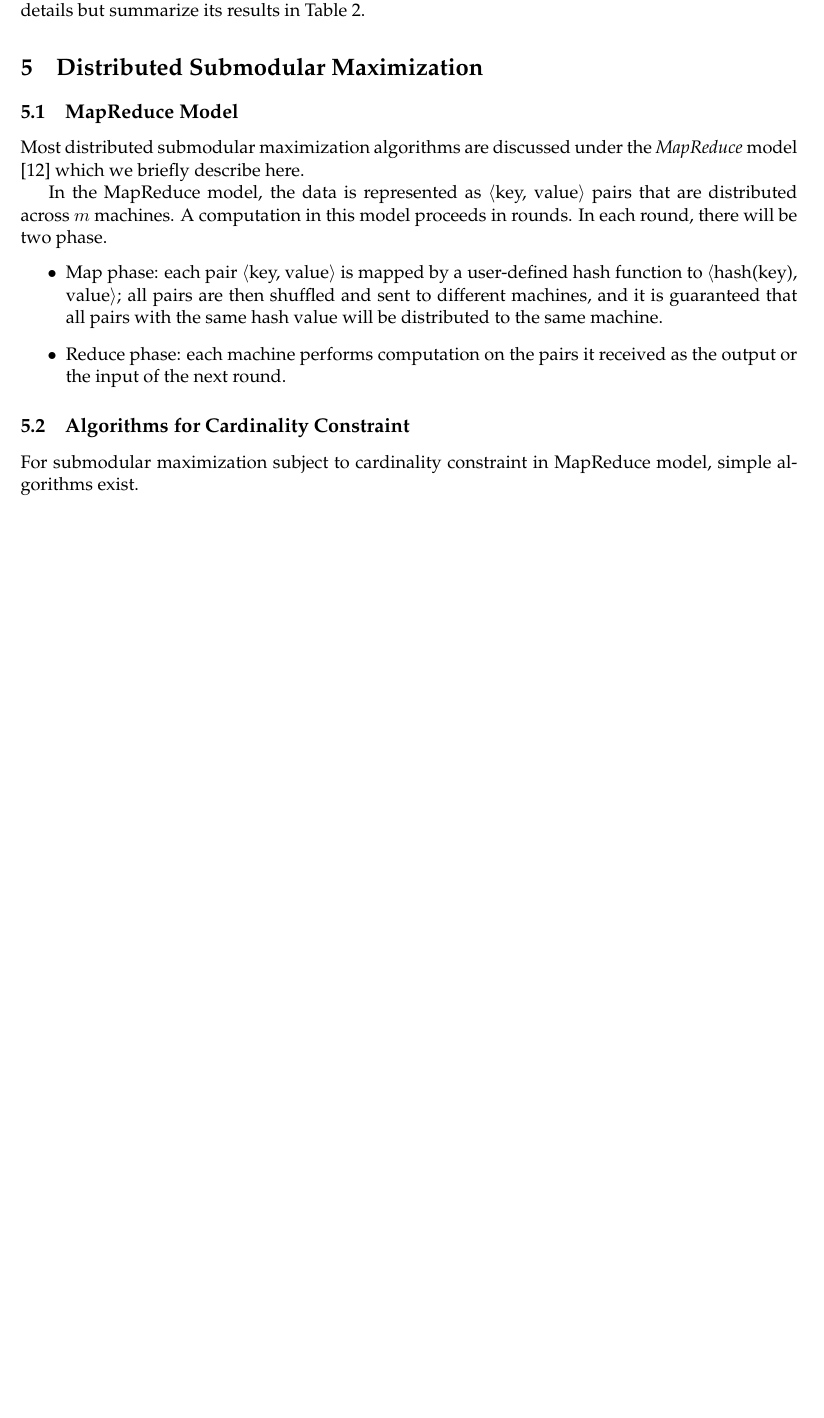
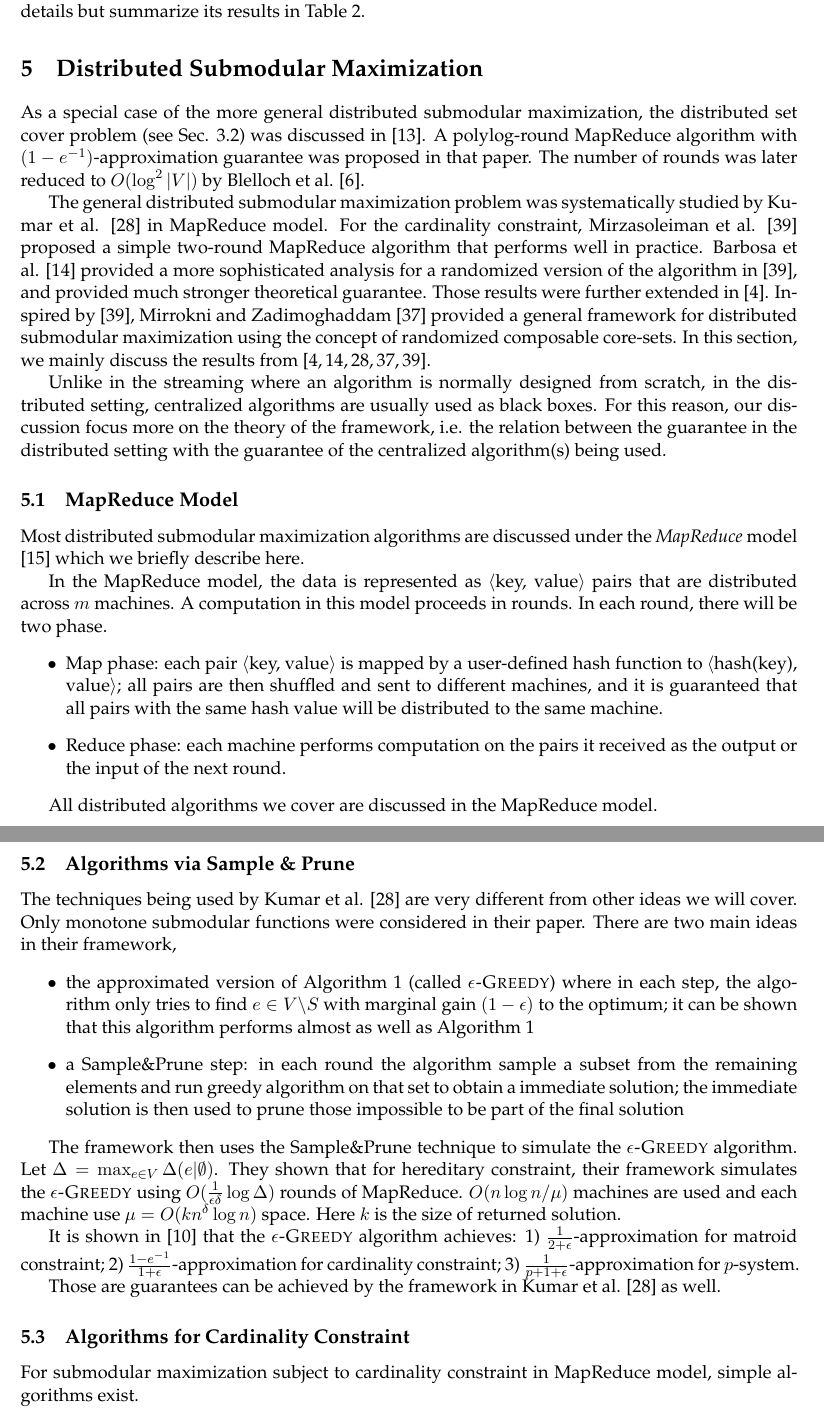
Before and after one commit to jiecchen/SubmodularLib, a LaTeX document (research/survey/survey.tex, which reads research/survey/distributed.tex, research/survey/survey.bib): part of page 17 of 21 before the commit and two parts of pages 17 and 18 of 22 after it, the two joined at a grey line, cut so that both start at the same text, the shorter picture padded with empty space. The pictures show the PDF file research/survey/survey.pdf that the author committed with the source.

Commit message:
add more for distributed

```diff
--- a/research/survey/distributed.tex
+++ b/research/survey/distributed.tex
@@ -1,4 +1,10 @@
 \section{Distributed Submodular Maximization}
+As a special case of the more general distributed submodular maximization, the distributed set cover problem (see Sec. \ref{sec:classical}) was discussed in \cite{CKT10}. A polylog-round MapReduce algorithm with $(1-e^{-1})$-approximation guarantee was proposed in that paper. The number of rounds was later reduced to $O(\log^2 |V|)$  by Blelloch et al. \cite{BST12}.
+
+  The general distributed submodular maximization problem was systematically studied by Kumar et al. \cite{KMV+15} in MapReduce model.  For the cardinality constraint, Mirzasoleiman et al. \cite{MKS+13} proposed a simple two-round MapReduce algorithm that performs well in practice. Barbosa et al. \cite{DEN+15} provided a more sophisticated analysis for a randomized version of the  algorithm in \cite{MKS+13}, and provided much stronger theoretical guarantee. Those results were further extended in \cite{BAN+2015new}. Inspired by \cite{MKS+13}, Mirrokni and Zadimoghaddam \cite{MZ15} provided a general framework for distributed submodular maximization using the concept of randomized composable core-sets. In this section, we mainly discuss the results from \cite{KMV+15,MKS+13,DEN+15,BAN+2015new,MZ15}.
+
+Unlike in the streaming  where an algorithm is normally designed from scratch, in the distributed setting, centralized algorithms are usually used as black boxes. For this reason, our discussion focus more on the theory of the framework, i.e. the relation between the guarantee in the distributed setting with the guarantee of the centralized algorithm(s) being used.
+
 
 \subsection{MapReduce Model}
 Most distributed submodular maximization algorithms are discussed under the \emph{MapReduce} model \cite{DG08} which we briefly describe here.
@@ -8,6 +14,22 @@ In the MapReduce model, the data is represented as $\langle$key, value$\rangle$
 \item Map phase: each pair $\langle$key, value$\rangle$ is mapped by a user-defined hash function to $\langle$hash(key), value$\rangle$; all pairs are then shuffled and sent to different machines, and it is guaranteed that all pairs with the same hash value  will be distributed to the same machine.
 \item Reduce phase: each machine performs computation on the pairs it received as the output or the input of the next round.
 \end{itemize}
+
+All distributed algorithms we cover are discussed in the MapReduce model.
+
+\subsection{Algorithms via Sample \& Prune}
+The techniques being used by Kumar et al. \cite{KMV+15} are very different from other ideas we will cover. Only monotone submodular functions were considered in their paper. There are two main ideas in their framework,
+\begin{itemize}
+\item the approximated version of Algorithm \ref{algo:greedy} (called {\sc $\eps$-Greedy}) where in each step, the algorithm only tries to find $e\in V\backslash S$ with marginal gain $(1 - \eps)$ to the optimum; it can be shown that this algorithm performs almost as well as Algorithm \ref{algo:greedy}
+\item a Sample\&Prune step: in each round the algorithm sample a subset from the remaining elements and run greedy algorithm on that set to obtain a immediate solution;  the immediate solution is then used to prune those impossible to be part of the final solution
+\end{itemize}
+
+The framework then uses the Sample\&Prune technique to simulate the {\sc $\eps$-Greedy} algorithm. Let $\Delta = \max_{e\in V} \Delta(e|\emptyset)$. They shown that for hereditary constraint, their framework simulates the {\sc $\eps$-Greedy} using $O(\frac{1}{\eps \delta}\log \Delta)$ rounds of MapReduce. $O(n\log n / \mu)$ machines are used and each machine use $\mu = O(k n^{\delta}\log n)$ space. Here $k$ is the size of returned solution.
+
+It is shown in \cite{CCP+11} that the {\sc $\eps$-Greedy} algorithm achieves: 1)  $\frac{1}{2+\eps}$-approximation for matroid constraint; 2) $\frac{1 - e^{-1}}{1 + \eps}$-approximation for cardinality constraint; 3) $\frac{1}{p + 1 + \eps}$-approximation for $p$-system.
+
+Those are guarantees can be achieved by the framework in Kumar et al. \cite{KMV+15} as well.
+
 
 \subsection{Algorithms for Cardinality Constraint}
 For submodular maximization subject to cardinality constraint in MapReduce model, simple algorithms exist.
--- a/research/survey/survey.bib
+++ b/research/survey/survey.bib
@@ -357,3 +357,5 @@
   publisher={ACM}
 }
 
+@article{BAN+2015new,
+  title={A New Framework for Distributed Submodular Maximization},
```
Also changed, not shown: research/survey/application.tex (+1 -0 lines), research/survey/survey.pdf, research/survey/survey.bib (28 more changed lines).
